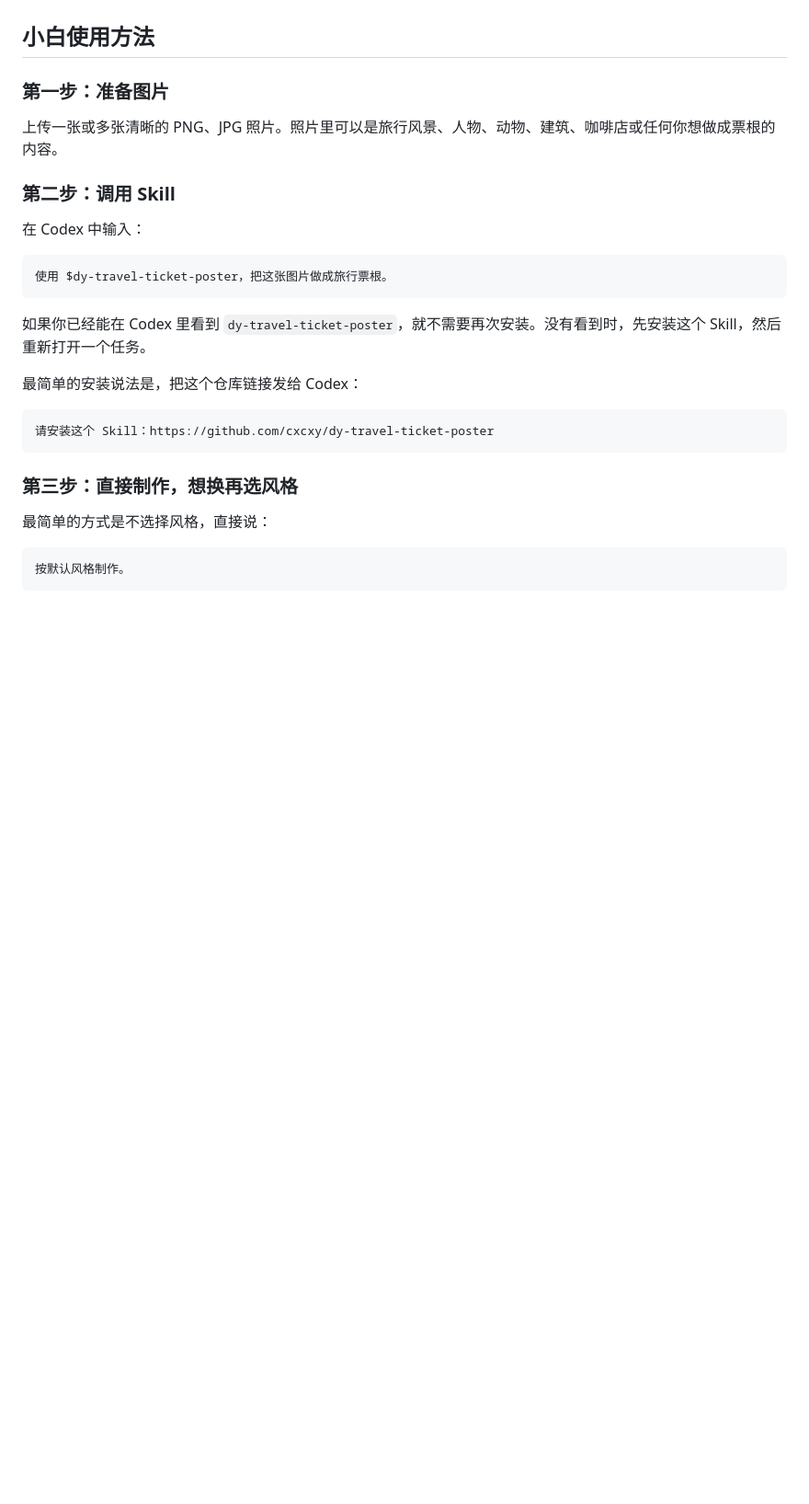
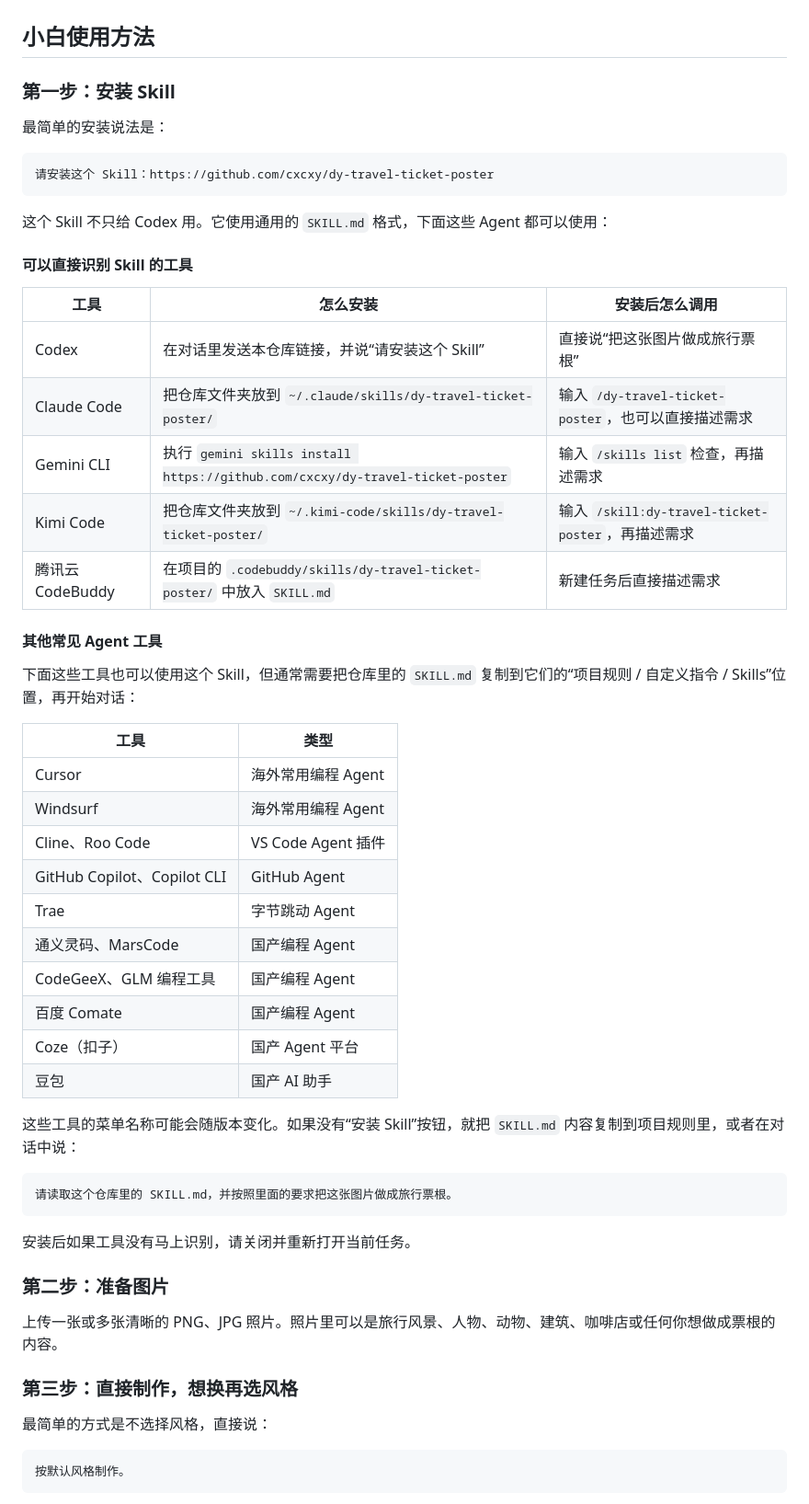
Before and after one commit to cxcxy/dy-travel-ticket-poster, a Markdown page: README.md, the part around the change. Shown at 92% size. GitHub-like rendering; blank space fills up the shorter version.

````diff
--- a/README.md
+++ b/README.md
@@ -33,25 +33,54 @@
 
 ## 小白使用方法
 
-### 第一步：准备图片
+### 第一步：安装 Skill
 
-上传一张或多张清晰的 PNG、JPG 照片。照片里可以是旅行风景、人物、动物、建筑、咖啡店或任何你想做成票根的内容。
-
-### 第二步：调用 Skill
-
-在 Codex 中输入：
-
-```text
-使用 $dy-travel-ticket-poster，把这张图片做成旅行票根。
-```
-
-如果你已经能在 Codex 里看到 `dy-travel-ticket-poster`，就不需要再次安装。没有看到时，先安装这个 Skill，然后重新打开一个任务。
-
-最简单的安装说法是，把这个仓库链接发给 Codex：
+最简单的安装说法是：
 
 ```text
 请安装这个 Skill：https://github.com/cxcxy/dy-travel-ticket-poster
 ```
+
+这个 Skill 不只给 Codex 用。它使用通用的 `SKILL.md` 格式，下面这些 Agent 都可以使用：
+
+#### 可以直接识别 Skill 的工具
+
+| 工具 | 怎么安装 | 安装后怎么调用 |
+| --- | --- | --- |
+| Codex | 在对话里发送本仓库链接，并说“请安装这个 Skill” | 直接说“把这张图片做成旅行票根” |
+| Claude Code | 把仓库文件夹放到 `~/.claude/skills/dy-travel-ticket-poster/` | 输入 `/dy-travel-ticket-poster`，也可以直接描述需求 |
+| Gemini CLI | 执行 `gemini skills install https://github.com/cxcxy/dy-travel-ticket-poster` | 输入 `/skills list` 检查，再描述需求 |
+| Kimi Code | 把仓库文件夹放到 `~/.kimi-code/skills/dy-travel-ticket-poster/` | 输入 `/skill:dy-travel-ticket-poster`，再描述需求 |
+| 腾讯云 CodeBuddy | 在项目的 `.codebuddy/skills/dy-travel-ticket-poster/` 中放入 `SKILL.md` | 新建任务后直接描述需求 |
+
+#### 其他常见 Agent 工具
+
+下面这些工具也可以使用这个 Skill，但通常需要把仓库里的 `SKILL.md` 复制到它们的“项目规则 / 自定义指令 / Skills”位置，再开始对话：
+
+| 工具 | 类型 |
+| --- | --- |
+| Cursor | 海外常用编程 Agent |
+| Windsurf | 海外常用编程 Agent |
+| Cline、Roo Code | VS Code Agent 插件 |
+| GitHub Copilot、Copilot CLI | GitHub Agent |
+| Trae | 字节跳动 Agent |
+| 通义灵码、MarsCode | 国产编程 Agent |
+| CodeGeeX、GLM 编程工具 | 国产编程 Agent |
+| 百度 Comate | 国产编程 Agent |
+| Coze（扣子） | 国产 Agent 平台 |
+| 豆包 | 国产 AI 助手 |
+
+这些工具的菜单名称可能会随版本变化。如果没有“安装 Skill”按钮，就把 `SKILL.md` 内容复制到项目规则里，或者在对话中说：
+
+```text
+请读取这个仓库里的 SKILL.md，并按照里面的要求把这张图片做成旅行票根。
+```
+
+安装后如果工具没有马上识别，请关闭并重新打开当前任务。
+
+### 第二步：准备图片
+
+上传一张或多张清晰的 PNG、JPG 照片。照片里可以是旅行风景、人物、动物、建筑、咖啡店或任何你想做成票根的内容。
 
 ### 第三步：直接制作，想换再选风格
 
````
Also changed, not shown: README.en.md (+43 -14 lines), edit/project.md (+20 -0 lines).
